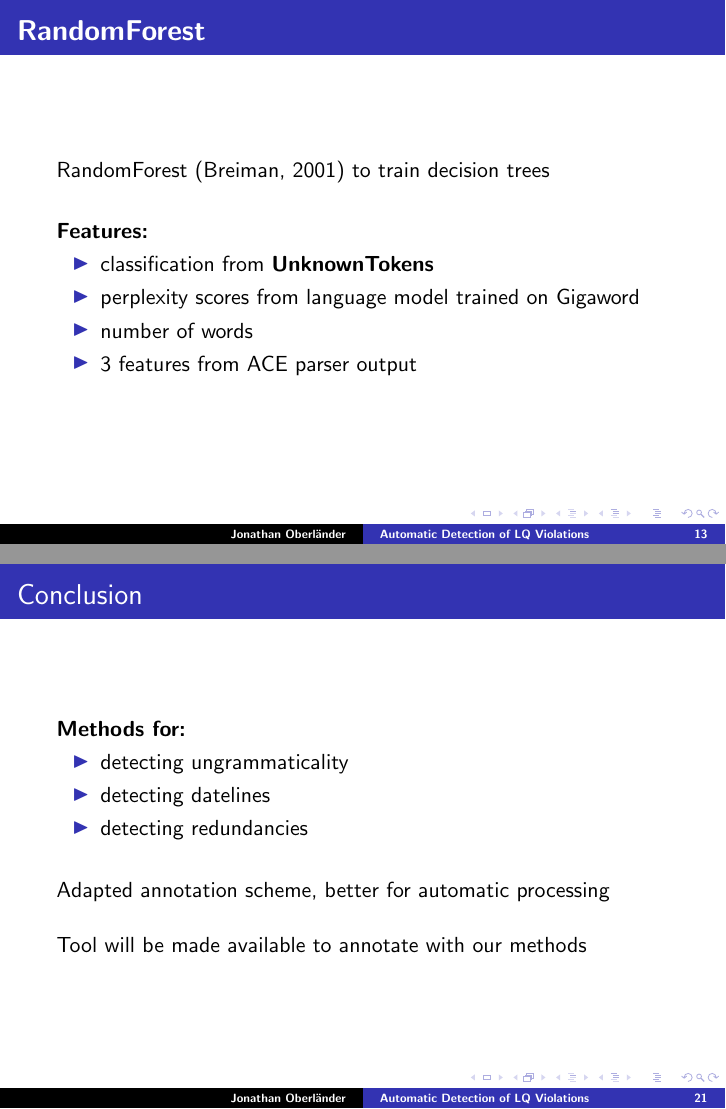
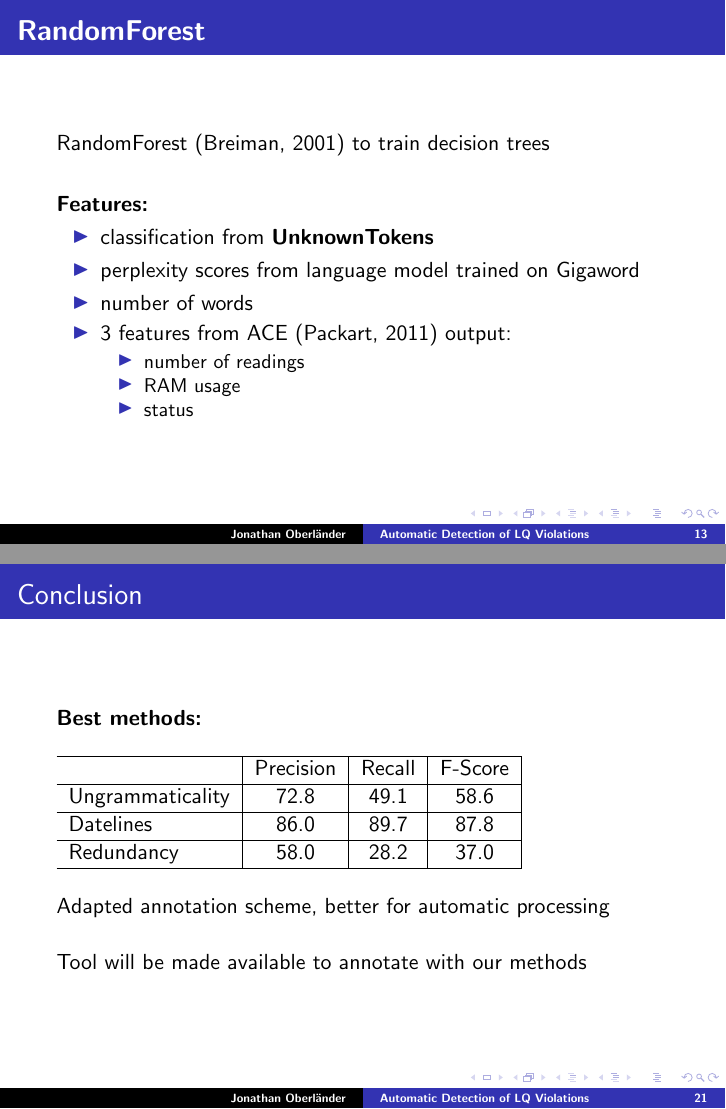
Before and after one commit to L3viathan/lqv-autodetect-thesis, LaTeX slides (tex/defense.tex): pages 32 and 48 of 56 before the commit and pages 34 and 50 of 58 after it, joined at a grey line. Compiled offline with pdfLaTeX.

Commit message:
slides done (except for style adjustments)

```diff
--- a/tex/defense.tex
+++ b/tex/defense.tex
@@ -196,12 +196,17 @@
   RandomForest \citep{breiman2001random} to train decision trees
   \vspace{0.6cm}
 
-  \textbf{Features:}
+  \textbf{Features:}\pause
   \begin{itemize}
     \item classification from \textbf{UnknownTokens}\pause
     \item perplexity scores from language model trained on Gigaword\pause
-    \item number of words
-    \item 3 features from ACE parser output %TODO
+    \item number of words\pause
+    \item 3 features from ACE \citep{ace} output:
+    \begin{itemize}
+      \item number of readings
+      \item RAM usage
+      \item status
+    \end{itemize}
   \end{itemize}
 \end{frame}
 
@@ -362,5 +362,24 @@
-    \item detecting redundancies
-  \end{itemize}\pause
+  % \textbf{Methods for:}
+  % \begin{itemize}
+  %   \item detecting ungrammaticality
+  %   \item detecting datelines
+  %   \item detecting redundancies
+  % \end{itemize}\pause
+
+  \textbf{Best methods:}
+  \vspace{0.5cm}
+
+  \begin{tabular}{l|c|c|c|}
+  \hline
+   & Precision & Recall & F-Score\\
+  \hline
+  Ungrammaticality & 72.8 & 49.1 & 58.6\\
+  \hline
+  Datelines & 86.0 & 89.7 & 87.8\\
+  \hline
+  Redundancy & 58.0 & 28.2 & 37.0\\
+  \hline
+  \end{tabular}\pause
 
   \vspace{0.5cm}
   Adapted annotation scheme, better for automatic processing\pause
```
Also changed, not shown: tex/defense.bbl, tex/defense.pdf, tex/defense.tex (7 more changed lines), 6 other files.
